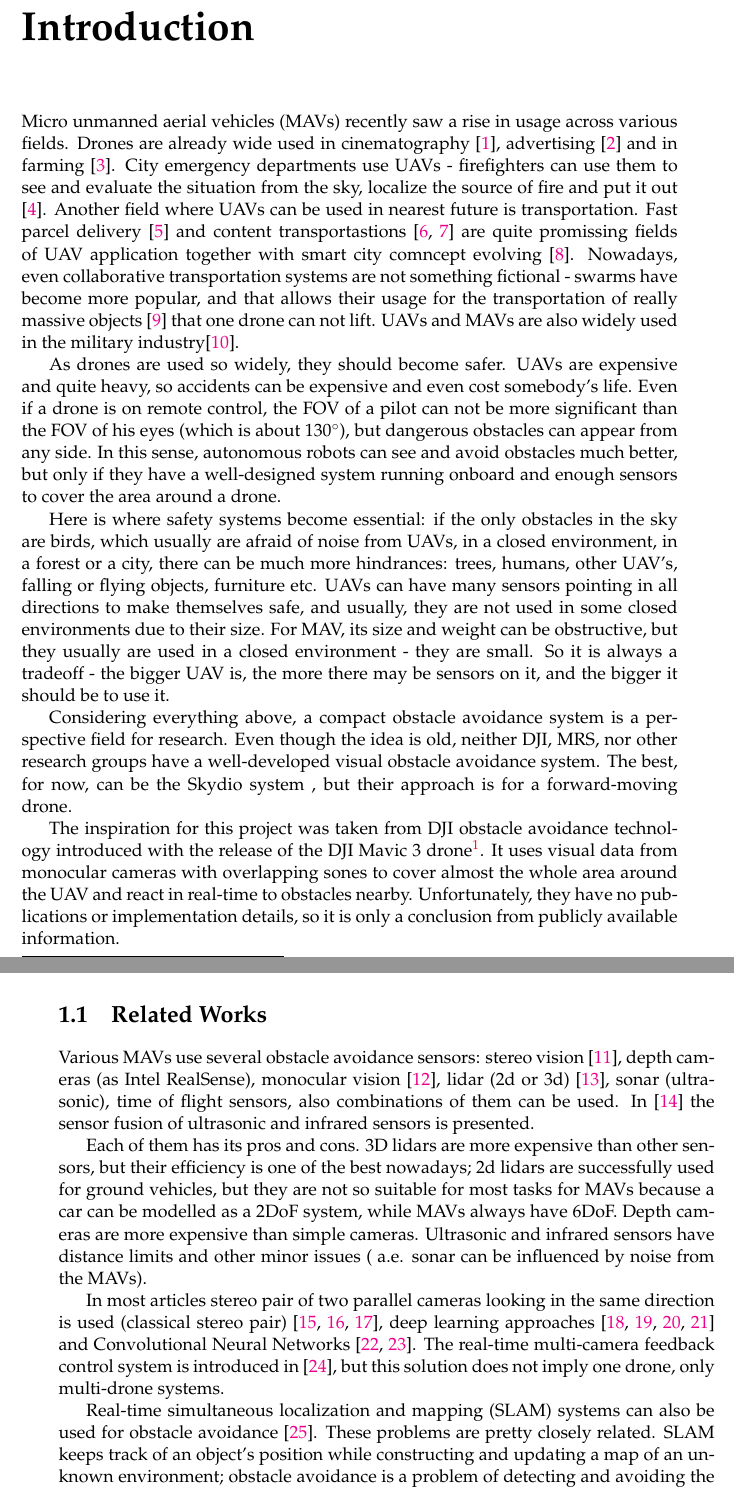
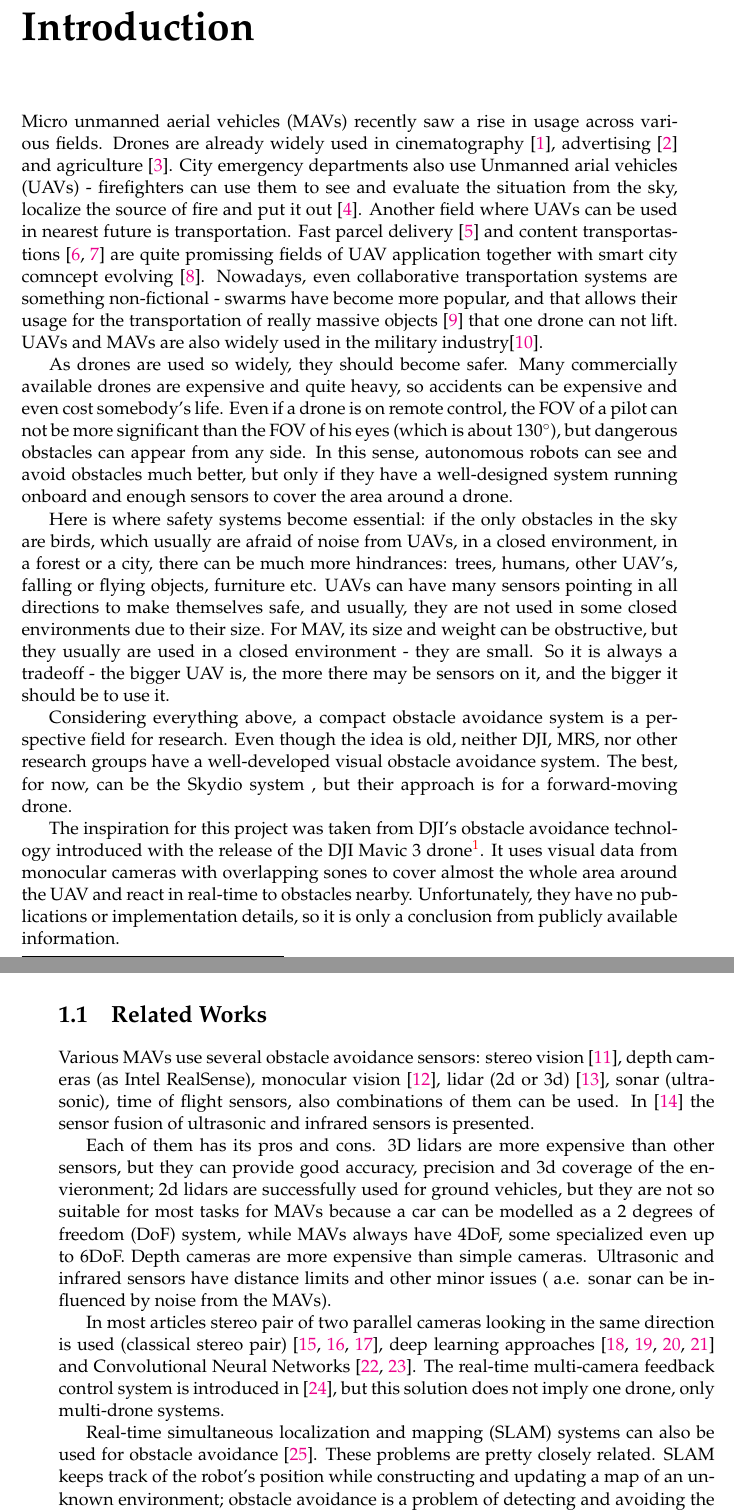
Before and after one commit to Myralllka/bachelor_thesis, a LaTeX thesis (main.tex, which reads chapters/introduction.tex): two parts of pages 21 and 22 of 44, joined at a grey line, cut so that both start at the same text. Compiled offline with pdfLaTeX.

Commit message:
minor changes in introduction part; review needed

```diff
--- a/chapters/introduction.tex
+++ b/chapters/introduction.tex
@@ -2,15 +2,16 @@
 
 \label{chapter:intro}
 
-Micro unmanned aerial vehicles (MAVs) recently saw a rise in usage across various fields. Drones are already wide used in cinematography \cite{Mademlis2020}, advertising \cite{Ullah2021} and in farming \cite{Kim2019}.
-City emergency departments use UAVs - firefighters can use them to see and evaluate the situation from the sky, localize the source of fire and put it out \cite{Pritzl2021}.
+Micro unmanned aerial vehicles (MAVs) recently saw a rise in usage across various fields.
+Drones are already widely used in cinematography \cite{Mademlis2020}, advertising \cite{Ullah2021} and agriculture \cite{Kim2019}.
+City emergency departments also use Unmanned arial vehicles (UAVs) - firefighters can use them to see and evaluate the situation from the sky, localize the source of fire and put it out \cite{Pritzl2021}.
 Another field where UAVs can be used in nearest future is transportation.
 Fast parcel delivery \cite{San2018} and content transportastions \cite{Gupta2021,Aloqaily2022} are quite promissing fields of UAV application together with smart city comncept evolving \cite{Ortiz2019}.
-Nowadays, even collaborative transportation systems are not something fictional - swarms have become more popular, and that allows their usage for the transportation of really massive objects \cite{Bacelar2020} that one drone can not lift.
+Nowadays, even collaborative transportation systems are something non-fictional - swarms have become more popular, and that allows their usage for the transportation of really massive objects \cite{Bacelar2020} that one drone can not lift.
 UAVs and MAVs are also widely used in the military industry\cite{Duz2021}.
 
 As drones are used so widely, they should become safer.
-UAVs are expensive and quite heavy, so accidents can be expensive and even cost somebody's life.
+Many commercially available drones are expensive and quite heavy, so accidents can be expensive and even cost somebody's life.
 Even if a drone is on remote control, the FOV of a pilot can not be more significant than the FOV of his eyes (which is about $130^\circ$), but dangerous obstacles can appear from any side.
 In this sense, autonomous robots can see and avoid obstacles much better, but only if they have a well-designed system running onboard and enough sensors to cover the area around a drone.
 
@@ -21,9 +22,9 @@ So it is always a tradeoff - the bigger UAV is, the more there may be sensors on
 
 Considering everything above, a compact obstacle avoidance system is a perspective field for research.
 Even though the idea is old, neither DJI, MRS, nor other research groups have a well-developed visual obstacle avoidance system.
-The best, for now, can be the Skydio system \footnotetext{\href{https://www.skydio.com/skydio-autonomy}{https://www.skydio.com/skydio-autonomy - Skydio autonomy}}, but their approach is for a forward-moving drone.
+The best, for now, can be the Skydio system \footnotetext{\href{https://www.skydio.com/skydio-autonomy}{Skydio autonomy - https://www.skydio.com/skydio-autonomy }}, but their approach is for a forward-moving drone.
 
-The inspiration for this project was taken from DJI obstacle avoidance technology introduced with the release of the DJI Mavic 3 drone\footnote{\href{https://www.dji.com/cz/mavic-3}{https://www.dji.com/cz/mavic-3 - DJI Mavic 3}}.
+The inspiration for this project was taken from DJI's obstacle avoidance technology introduced with the release of the DJI Mavic 3 drone\footnote{\href{https://www.dji.com/cz/mavic-3}{DJI Mavic 3 - https://www.dji.com/cz/mavic-3}}.
 It uses visual data from monocular cameras with overlapping sones to cover almost the whole area around the UAV and react in real-time to obstacles nearby.
 Unfortunately, they have no publications or implementation details, so it is only a conclusion from publicly available information.
 
@@ -32,7 +33,7 @@ Various MAVs use several obstacle avoidance sensors: stereo vision \cite{Ruf2018
 In \cite{Rambabu2015} the sensor fusion of ultrasonic and infrared sensors is presented.
 
 Each of them has its pros and cons.
-3D lidars are more expensive than other sensors, but their efficiency is one of the best nowadays; 2d lidars are successfully used for ground vehicles, but they are not so suitable for most tasks for MAVs because a car can be modelled as a 2DoF system, while MAVs always have 6DoF.
+3D lidars are more expensive than other sensors, but they can provide good accuracy, precision and 3d coverage of the envieronment; 2d lidars are successfully used for ground vehicles, but they are not so suitable for most tasks for MAVs because a car can be modelled as a 2 degrees of freedom (DoF) system, while MAVs always have 4DoF, some specialized even up to 6DoF.
 Depth cameras are more expensive than simple cameras. Ultrasonic and infrared sensors have distance limits and other minor issues ( a.e. sonar can be influenced by noise from the MAVs).
 
 In most articles stereo pair of two parallel cameras looking in the same direction is used (classical stereo pair) \cite{Yu2018, Lin2021, Xiao2019}, deep learning approaches \cite{Back2020, FragaLamas2019, Park2020, Roghair2021} and Convolutional Neural Networks \cite{Yu2013, Ma2020}.
@@ -40,6 +41,6 @@ The real-time multi-camera feedback control system is introduced in \cite{He2021
 
 Real-time simultaneous localization and mapping (SLAM) systems can also be used for obstacle avoidance \cite{Moreno2014}.
 These problems are pretty closely related.
-SLAM keeps track of an object's position while constructing and updating a map of an unknown environment; obstacle avoidance is a problem of detecting and avoiding the nearest obstacles in an unknown environment to keep drones safe.
+SLAM keeps track of the robot's position while constructing and updating a map of an unknown environment; obstacle avoidance is a problem of detecting and avoiding the nearest obstacles in an unknown environment to keep drones safe.
 So both problems are related to making a 3D map of an unknown environment, but for obstacle avoidance, the precision of distance measurements to the nearest objects is much more critical.
 
```
Also changed, not shown: chapters/introduction.tex (4 more changed lines).
